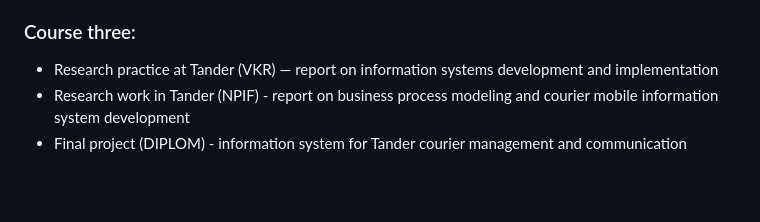
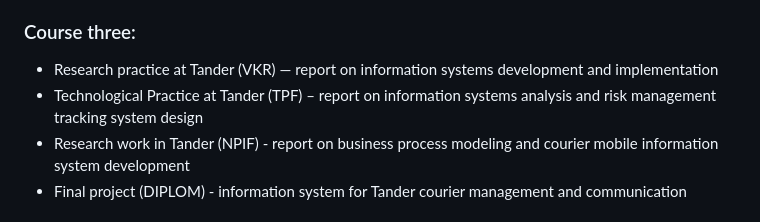
Before and after one commit to GkFoxes/Colleges, a Markdown page: README.md, the part around the change. Rendered like a GitHub page; blank space fills up the shorter version.

Commit message:
Add Technological Practice section to README
Added a new section for Technological Practice at Tander.

```diff
--- a/README.md
+++ b/README.md
@@ -16,6 +16,7 @@ If anything, please contact!
 
 ### Course three:
 * Research practice at Tander (VKR) — report on information systems development and implementation
+* Technological Practice at Tander (TPF) – report on information systems analysis and risk management tracking system design
 * Research work in Tander (NPIF) - report on business process modeling and courier mobile information system development
 * Final project (DIPLOM) - information system for Tander courier management and communication
 
```
